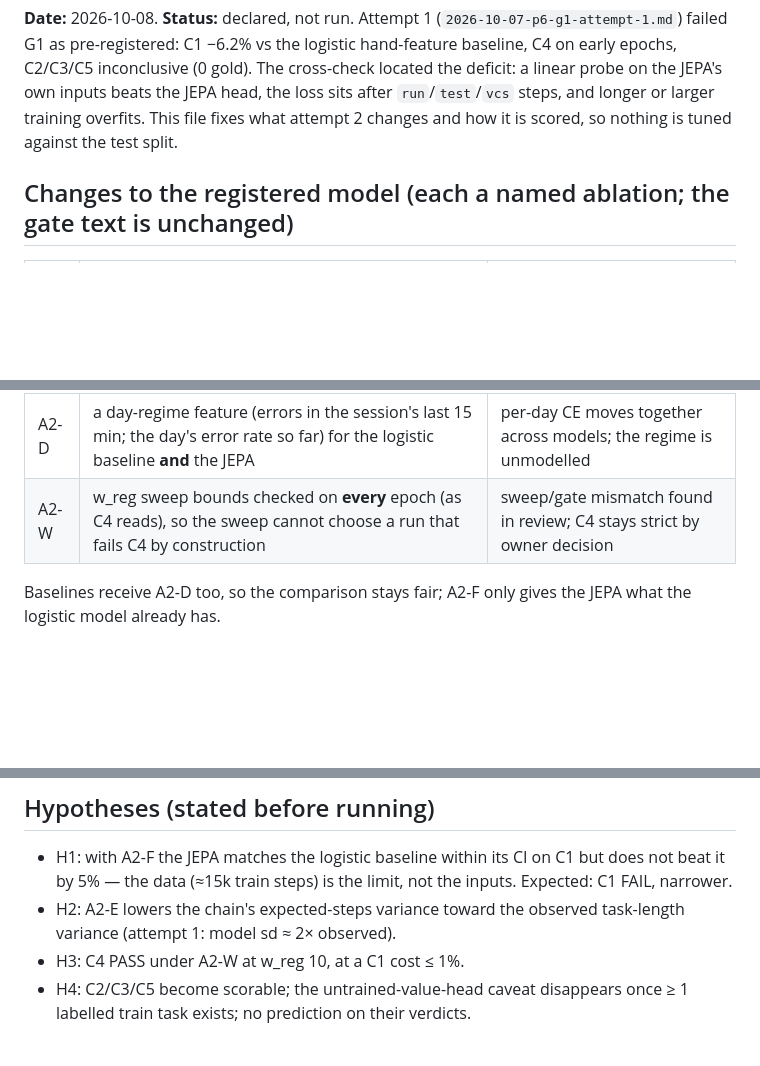
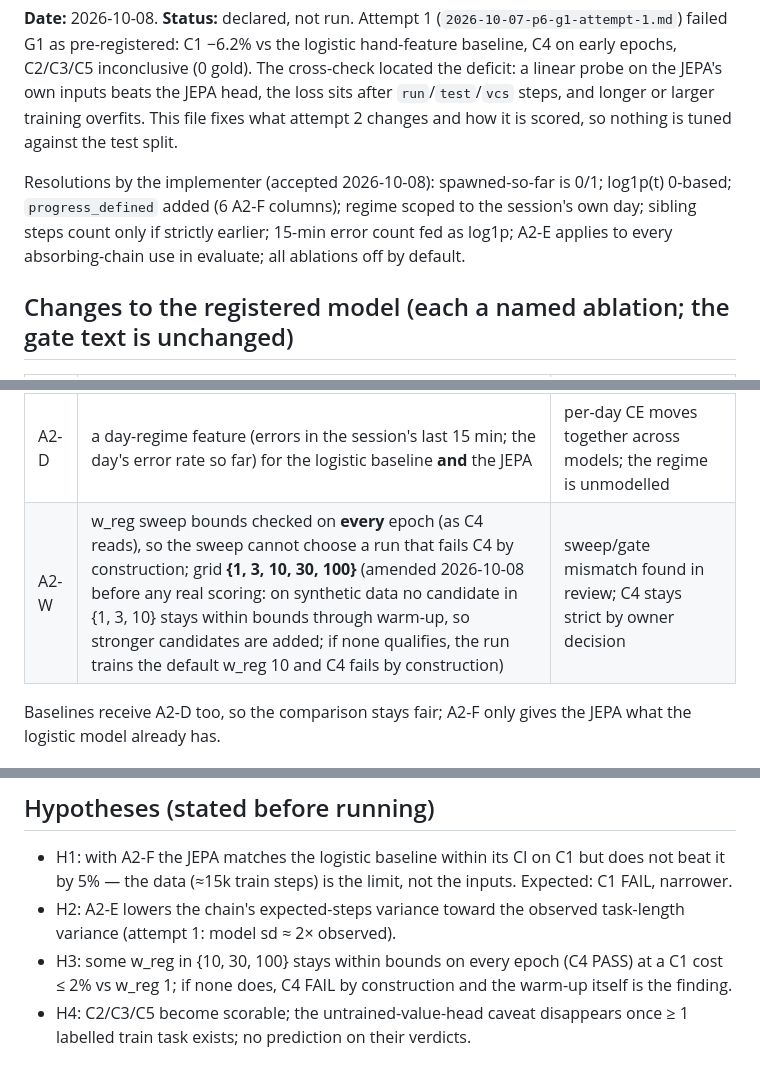
Before and after one commit to runapex/apex-router, a Markdown page: docs/research/2026-10-08-p6-attempt-2-predeclaration.md, 3 parts joined by grey strips. Rendered like a GitHub page; blank space fills up the shorter version.

Commit message:
docs(P6): attempt-2 pre-declaration amended — w_reg grid, implementer resolutions

```diff
--- a/docs/research/2026-10-08-p6-attempt-2-predeclaration.md
+++ b/docs/research/2026-10-08-p6-attempt-2-predeclaration.md
@@ -7,6 +7,8 @@ the JEPA's own inputs beats the JEPA head, the loss sits after `run`/`test`/`vcs
 longer or larger training overfits. This file fixes what attempt 2 changes and how it is
 scored, so nothing is tuned against the test split.
 
+Resolutions by the implementer (accepted 2026-10-08): spawned-so-far is 0/1; log1p(t) 0-based; `progress_defined` added (6 A2-F columns); regime scoped to the session's own day; sibling steps count only if strictly earlier; 15-min error count fed as log1p; A2-E applies to every absorbing-chain use in evaluate; all ablations off by default.
+
 ## Changes to the registered model (each a named ablation; the gate text is unchanged)
 
 | id | change | why (evidence from attempt 1) |
@@ -14,7 +16,7 @@ scored, so nothing is tuned against the test split.
 | A2-F | JEPA inputs gain the cross-step state the hand features carry: f_ref-normalised test progress, cumulative error share, tests-ran-so-far, spawned-so-far, log1p(stream position) | the −10–14% deficit after run/test/vcs steps; these are structured task state, never text |
 | A2-E | absorbing chain gets an error-conditioned state (`<class>!err` for steps with `err=1`) | retries are state-dependent (P(fail\|fail) 46% vs 3%); `chains.py` states were classes only |
 | A2-D | a day-regime feature (errors in the session's last 15 min; the day's error rate so far) for the logistic baseline **and** the JEPA | per-day CE moves together across models; the regime is unmodelled |
-| A2-W | w_reg sweep bounds checked on **every** epoch (as C4 reads), so the sweep cannot choose a run that fails C4 by construction | sweep/gate mismatch found in review; C4 stays strict by owner decision |
+| A2-W | w_reg sweep bounds checked on **every** epoch (as C4 reads), so the sweep cannot choose a run that fails C4 by construction; grid **{1, 3, 10, 30, 100}** (amended 2026-10-08 before any real scoring: on synthetic data no candidate in {1, 3, 10} stays within bounds through warm-up, so stronger candidates are added; if none qualifies, the run trains the default w_reg 10 and C4 fails by construction) | sweep/gate mismatch found in review; C4 stays strict by owner decision |
 
 Baselines receive A2-D too, so the comparison stays fair; A2-F only gives the JEPA what the
 logistic model already has.
@@ -38,7 +40,7 @@ logistic model already has.
   by 5% — the data (≈15k train steps) is the limit, not the inputs. Expected: C1 FAIL, narrower.
 - H2: A2-E lowers the chain's expected-steps variance toward the observed task-length variance
   (attempt 1: model sd ≈ 2× observed).
-- H3: C4 PASS under A2-W at w_reg 10, at a C1 cost ≤ 1%.
+- H3: some w_reg in {10, 30, 100} stays within bounds on every epoch (C4 PASS) at a C1 cost ≤ 2% vs w_reg 1; if none does, C4 FAIL by construction and the warm-up itself is the finding.
 - H4: C2/C3/C5 become scorable; the untrained-value-head caveat disappears once ≥ 1 labelled
   train task exists; no prediction on their verdicts.
 
```
